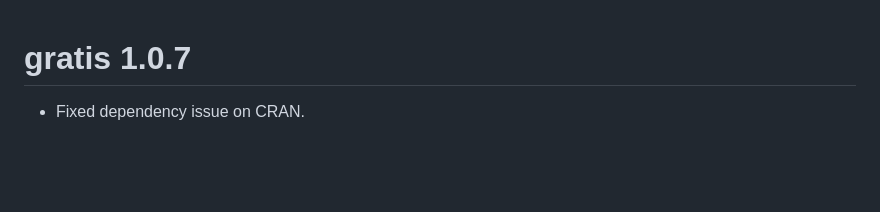
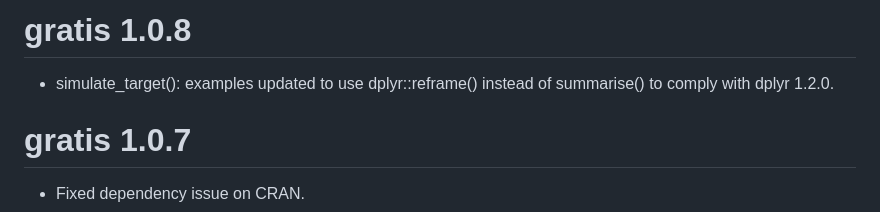
Before and after one commit to ykang/gratis, a Markdown page: NEWS.md, the part around the change. Rendered like a GitHub page; blank space fills up the shorter version.

```diff
--- a/NEWS.md
+++ b/NEWS.md
@@ -1,3 +1,8 @@
+# gratis 1.0.8
+
+* simulate_target(): examples updated to use dplyr::reframe() instead of summarise()
+  to comply with dplyr 1.2.0.
+
 # gratis 1.0.7
 
 * Fixed dependency issue on CRAN.
```
Also changed, not shown: README.md (+21 -21 lines), man/figures/README-unnamed-chunk-2-1.png, man/figures/README-unnamed-chunk-3-1.png, man/figures/README-unnamed-chunk-4-1.png, 9 other files.
